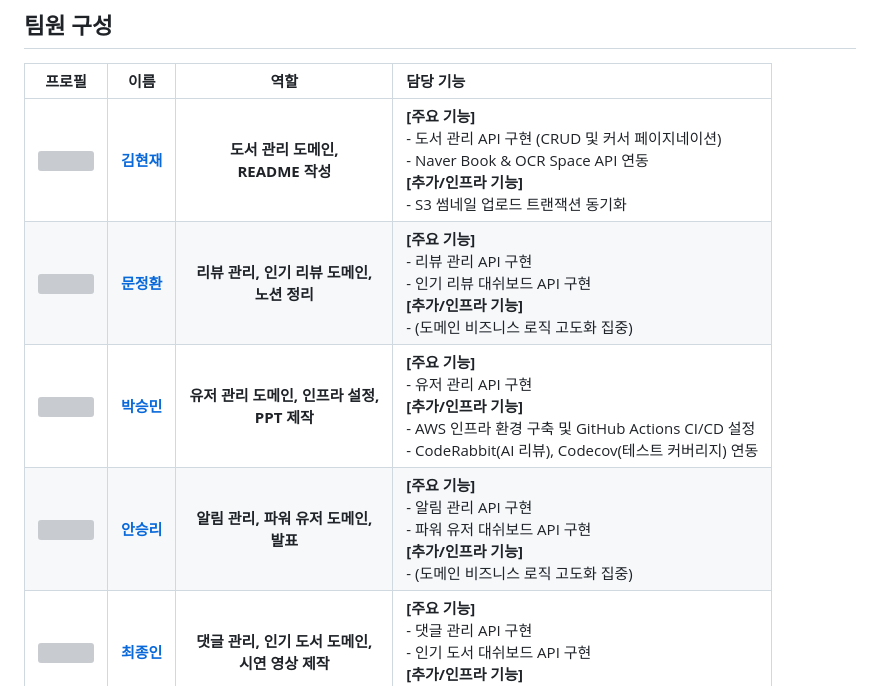
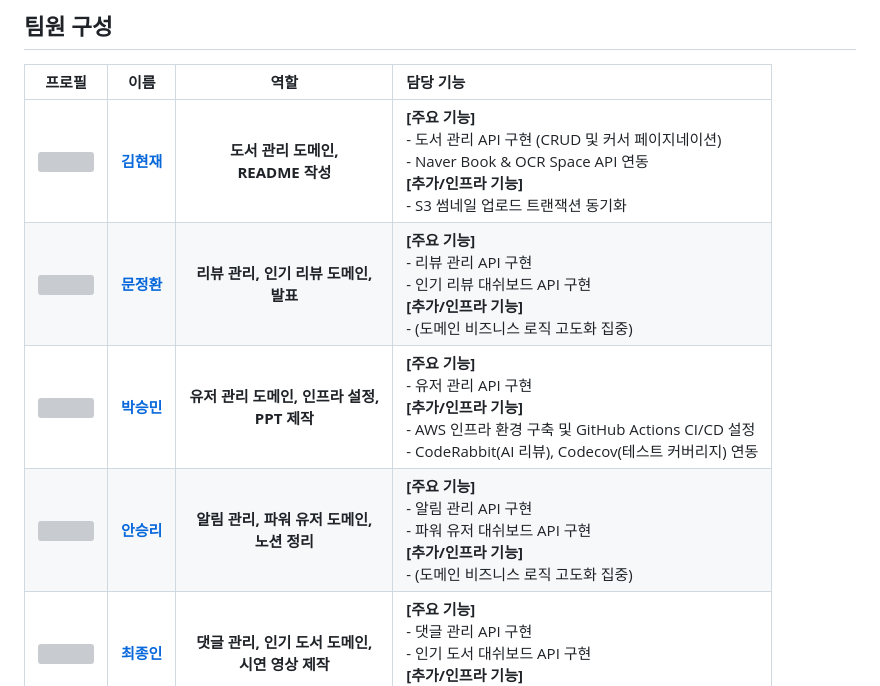
Before and after one commit to sb10-part03-team01/sb10-deokhugam-team01, a Markdown page: README.md, the part around the change. GitHub-like rendering; grey boxes are pictures that could not be loaded.

Commit message:
Update team member roles and responsibilities

```diff
--- a/README.md
+++ b/README.md
@@ -11,9 +11,9 @@
 | 프로필 |                     이름                     |  역할  | 담당 기능                                                                                     |
 |:---:|:-----------------------------------------:|:--------:|:--------------------------------------------------------------|
 | <img src="https://github.com/hyunjae3458.png" width="100" style="border-radius:50%;"> | **[김현재](https://github.com/hyunjae3458)** | **도서 관리 도메인,<br>README 작성** | **[주요 기능]**<br>- 도서 관리 API 구현 (CRUD 및 커서 페이지네이션)<br>- Naver Book & OCR Space API 연동<br>**[추가/인프라 기능]**<br>- S3 썸네일 업로드 트랜잭션 동기화 |
-| <img src="https://github.com/mjohn26.png" width="100" style="border-radius:50%;"> |   **[문정환](https://github.com/mjohn26)**   | **리뷰 관리, 인기 리뷰 도메인,<br>노션 정리** | **[주요 기능]**<br>- 리뷰 관리 API 구현<br>- 인기 리뷰 대쉬보드 API 구현<br>**[추가/인프라 기능]**<br>- (도메인 비즈니스 로직 고도화 집중) |
+| <img src="https://github.com/mjohn26.png" width="100" style="border-radius:50%;"> |   **[문정환](https://github.com/mjohn26)**   | **리뷰 관리, 인기 리뷰 도메인,<br>발표** | **[주요 기능]**<br>- 리뷰 관리 API 구현<br>- 인기 리뷰 대쉬보드 API 구현<br>**[추가/인프라 기능]**<br>- (도메인 비즈니스 로직 고도화 집중) |
 | <img src="https://github.com/raonPsm.png" width="100" style="border-radius:50%;"> |   **[박승민](https://github.com/raonPsm)**   | **유저 관리 도메인, 인프라 설정,<br>PPT 제작** | **[주요 기능]**<br>- 유저 관리 API 구현<br>**[추가/인프라 기능]**<br>- AWS 인프라 환경 구축 및 GitHub Actions CI/CD 설정<br>- CodeRabbit(AI 리뷰), Codecov(테스트 커버리지) 연동 |
-| <img src="https://github.com/Atory0206.png" width="100" style="border-radius:50%;"> |  **[안승리](https://github.com/Atory0206)**  | **알림 관리, 파워 유저 도메인,<br>발표** | **[주요 기능]**<br>- 알림 관리 API 구현<br>- 파워 유저 대쉬보드 API 구현<br>**[추가/인프라 기능]**<br>- (도메인 비즈니스 로직 고도화 집중) |
+| <img src="https://github.com/Atory0206.png" width="100" style="border-radius:50%;"> |  **[안승리](https://github.com/Atory0206)**  | **알림 관리, 파워 유저 도메인,<br>노션 정리** | **[주요 기능]**<br>- 알림 관리 API 구현<br>- 파워 유저 대쉬보드 API 구현<br>**[추가/인프라 기능]**<br>- (도메인 비즈니스 로직 고도화 집중) |
 | <img src="https://github.com/jongin-git.png" width="100" style="border-radius:50%;"> | **[최종인](https://github.com/jongin-git)**  | **댓글 관리, 인기 도서 도메인,<br>시연 영상 제작** | **[주요 기능]**<br>- 댓글 관리 API 구현<br>- 인기 도서 대쉬보드 API 구현<br>**[추가/인프라 기능]**<br>- MDC 기반 Request ID & IP 로깅 및 헤더 응답 처리 |
 
 ---
```
